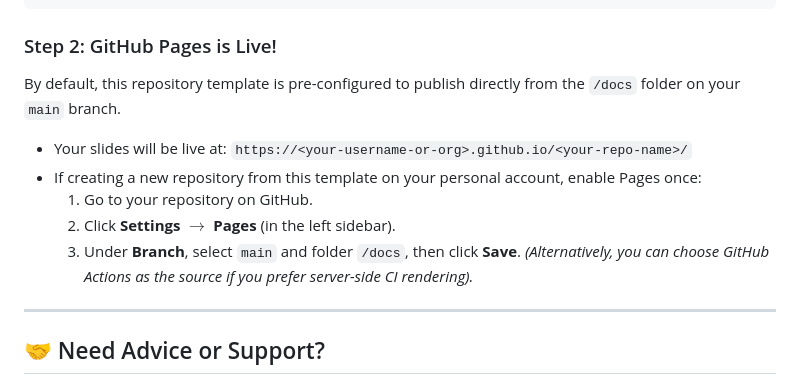
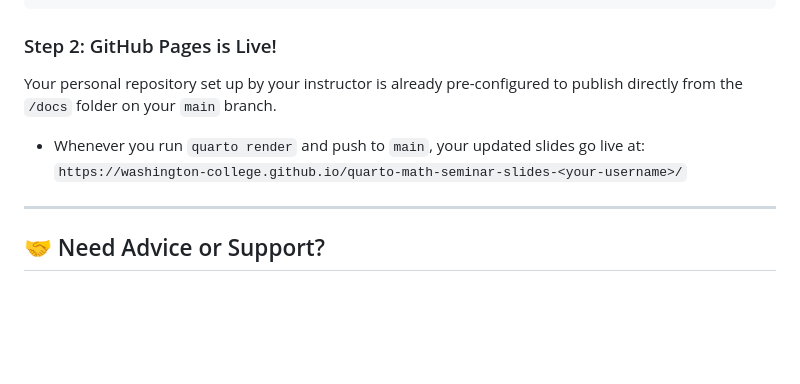
Before and after one commit to Washington-College/quarto-math-seminar-slides, a Markdown page: STUDENT_GUIDE.md, the part around the change. Drawn GitHub-style; blank space fills up the shorter version.

````diff
--- a/STUDENT_GUIDE.md
+++ b/STUDENT_GUIDE.md
@@ -231,14 +231,9 @@ git push origin main
 ```
 
 ### Step 2: GitHub Pages is Live!
-By default, this repository template is pre-configured to publish directly from the `/docs` folder on your `main` branch.
-* Your slides will be live at:
-  `https://<your-username-or-org>.github.io/<your-repo-name>/`
-* If creating a new repository from this template on your personal account, enable Pages once:
-  1. Go to your repository on GitHub.
-  2. Click **Settings** $\to$ **Pages** (in the left sidebar).
-  3. Under **Branch**, select `main` and folder `/docs`, then click **Save**.
-  *(Alternatively, you can choose GitHub Actions as the source if you prefer server-side CI rendering).*
+Your personal repository set up by your instructor is already pre-configured to publish directly from the `/docs` folder on your `main` branch.
+* Whenever you run `quarto render` and push to `main`, your updated slides go live at:
+  `https://washington-college.github.io/quarto-math-seminar-slides-<your-username>/`
 
 ---
 
````
Also changed, not shown: README.md (+11 -11 lines).
